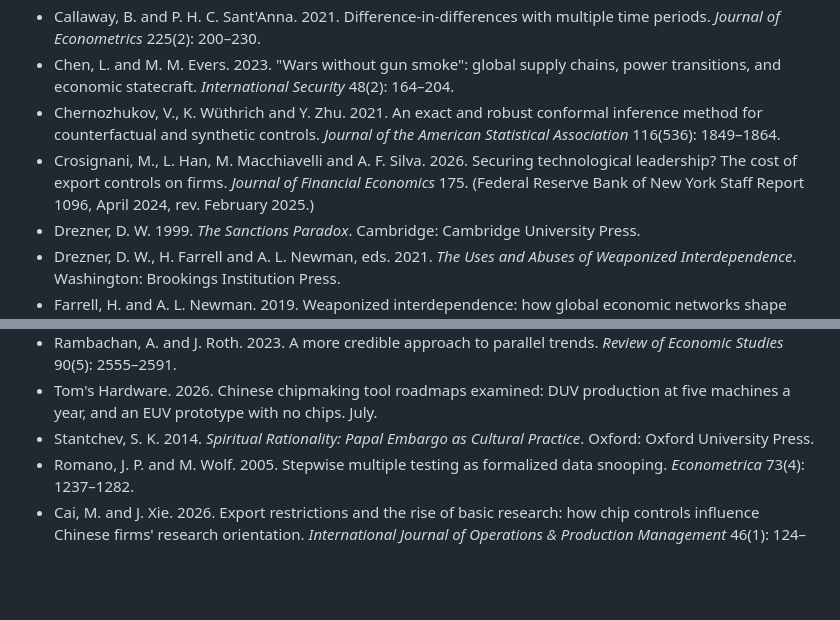
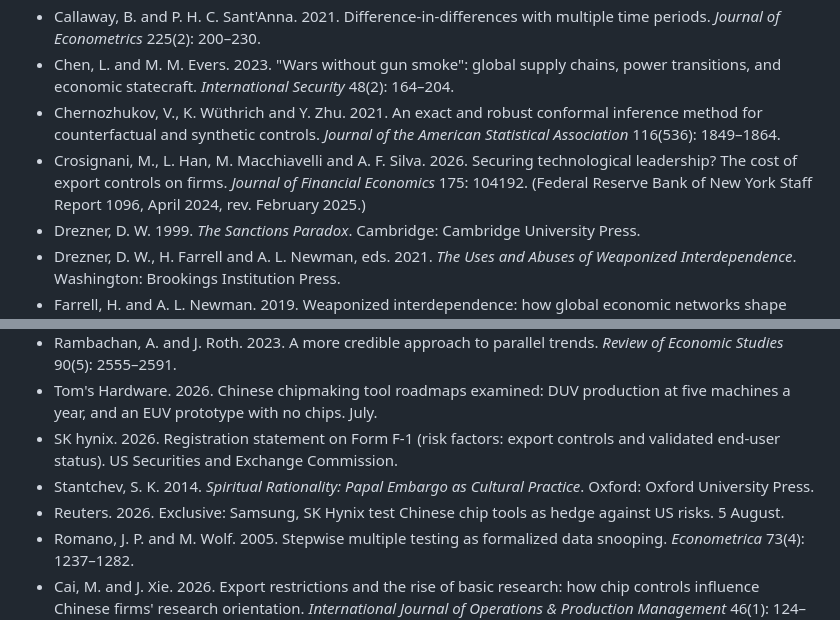
Before and after one commit to hee880718/wecb-replication, a Markdown page: paper/WP_WhereExportControlsBind_v8.md, 2 parts joined by grey strips. Rendered like a GitHub page; blank space fills up the shorter version.

```diff
--- a/paper/WP_WhereExportControlsBind_v8.md
+++ b/paper/WP_WhereExportControlsBind_v8.md
@@ -179,7 +179,7 @@ This paper uses no licensed market-intelligence data. All figures are reconstruc
 - Callaway, B. and P. H. C. Sant'Anna. 2021. Difference-in-differences with multiple time periods. *Journal of Econometrics* 225(2): 200–230.
 - Chen, L. and M. M. Evers. 2023. "Wars without gun smoke": global supply chains, power transitions, and economic statecraft. *International Security* 48(2): 164–204.
 - Chernozhukov, V., K. Wüthrich and Y. Zhu. 2021. An exact and robust conformal inference method for counterfactual and synthetic controls. *Journal of the American Statistical Association* 116(536): 1849–1864.
-- Crosignani, M., L. Han, M. Macchiavelli and A. F. Silva. 2026. Securing technological leadership? The cost of export controls on firms. *Journal of Financial Economics* 175. (Federal Reserve Bank of New York Staff Report 1096, April 2024, rev. February 2025.)
+- Crosignani, M., L. Han, M. Macchiavelli and A. F. Silva. 2026. Securing technological leadership? The cost of export controls on firms. *Journal of Financial Economics* 175: 104192. (Federal Reserve Bank of New York Staff Report 1096, April 2024, rev. February 2025.)
 - Drezner, D. W. 1999. *The Sanctions Paradox*. Cambridge: Cambridge University Press.
 - Drezner, D. W., H. Farrell and A. L. Newman, eds. 2021. *The Uses and Abuses of Weaponized Interdependence*. Washington: Brookings Institution Press.
 - Farrell, H. and A. L. Newman. 2019. Weaponized interdependence: how global economic networks shape state coercion. *International Security* 44(1): 42–79.
@@ -201,7 +201,9 @@ This paper uses no licensed market-intelligence data. All figures are reconstruc
 - Pape, R. A. 1997. Why economic sanctions do not work. *International Security* 22(2): 90–136.
 - Rambachan, A. and J. Roth. 2023. A more credible approach to parallel trends. *Review of Economic Studies* 90(5): 2555–2591.
 - Tom's Hardware. 2026. Chinese chipmaking tool roadmaps examined: DUV production at five machines a year, and an EUV prototype with no chips. July.
+- SK hynix. 2026. Registration statement on Form F-1 (risk factors: export controls and validated end-user status). US Securities and Exchange Commission.
 - Stantchev, S. K. 2014. *Spiritual Rationality: Papal Embargo as Cultural Practice*. Oxford: Oxford University Press.
+- Reuters. 2026. Exclusive: Samsung, SK Hynix test Chinese chip tools as hedge against US risks. 5 August.
 - Romano, J. P. and M. Wolf. 2005. Stepwise multiple testing as formalized data snooping. *Econometrica* 73(4): 1237–1282.
 - Cai, M. and J. Xie. 2026. Export restrictions and the rise of basic research: how chip controls influence Chinese firms' research orientation. *International Journal of Operations & Production Management* 46(1): 124–144.
 - He, H., P. Chen, X. Huang and L. Li. 2025. The influence of the U.S. export controls against China on the resilience of Chinese corporates. *PLOS One* 20(9): e0331222.
```
Also changed, not shown: other parts of paper/WP_WhereExportControlsBind_v8.md (+11 -11 lines).
